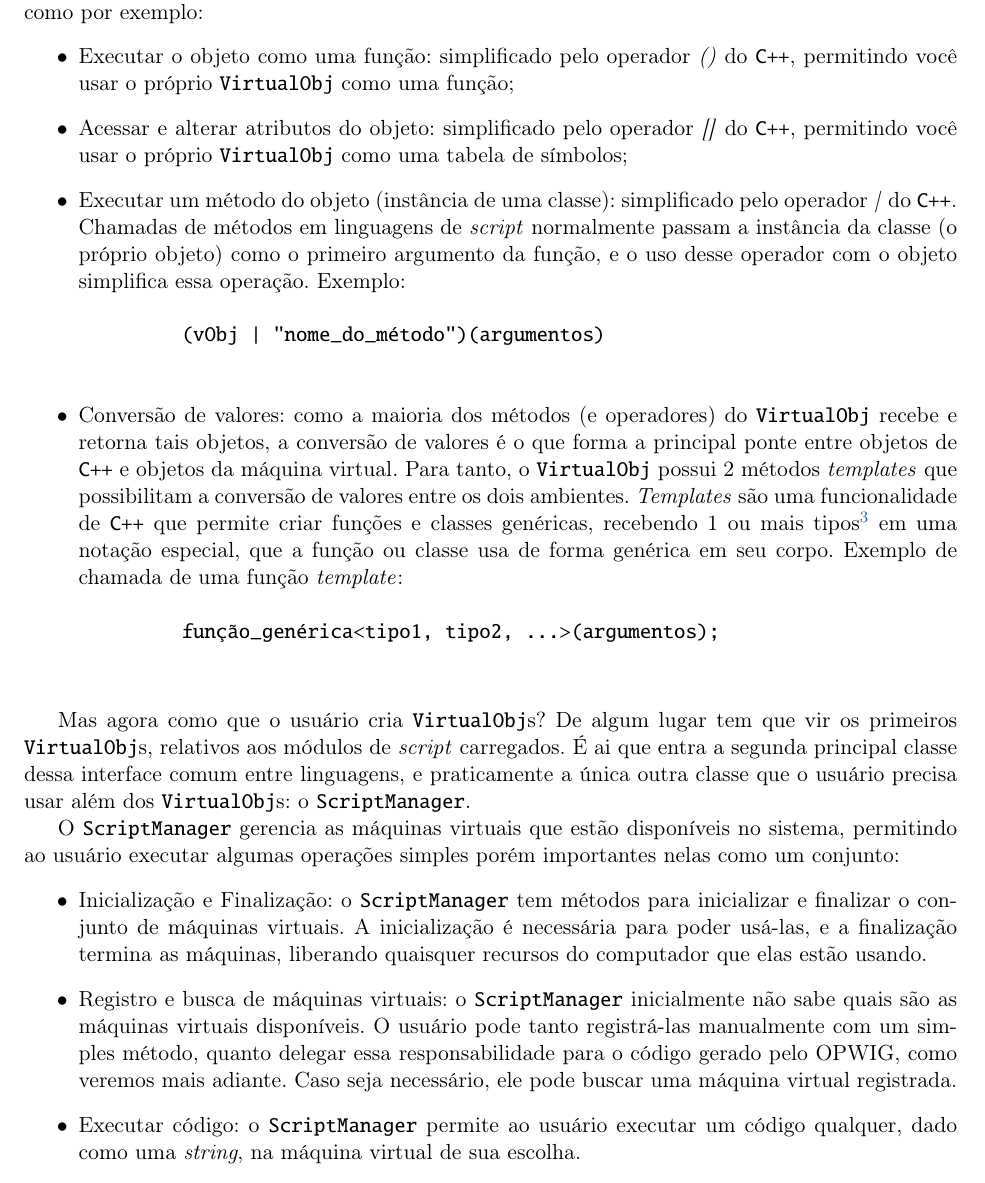
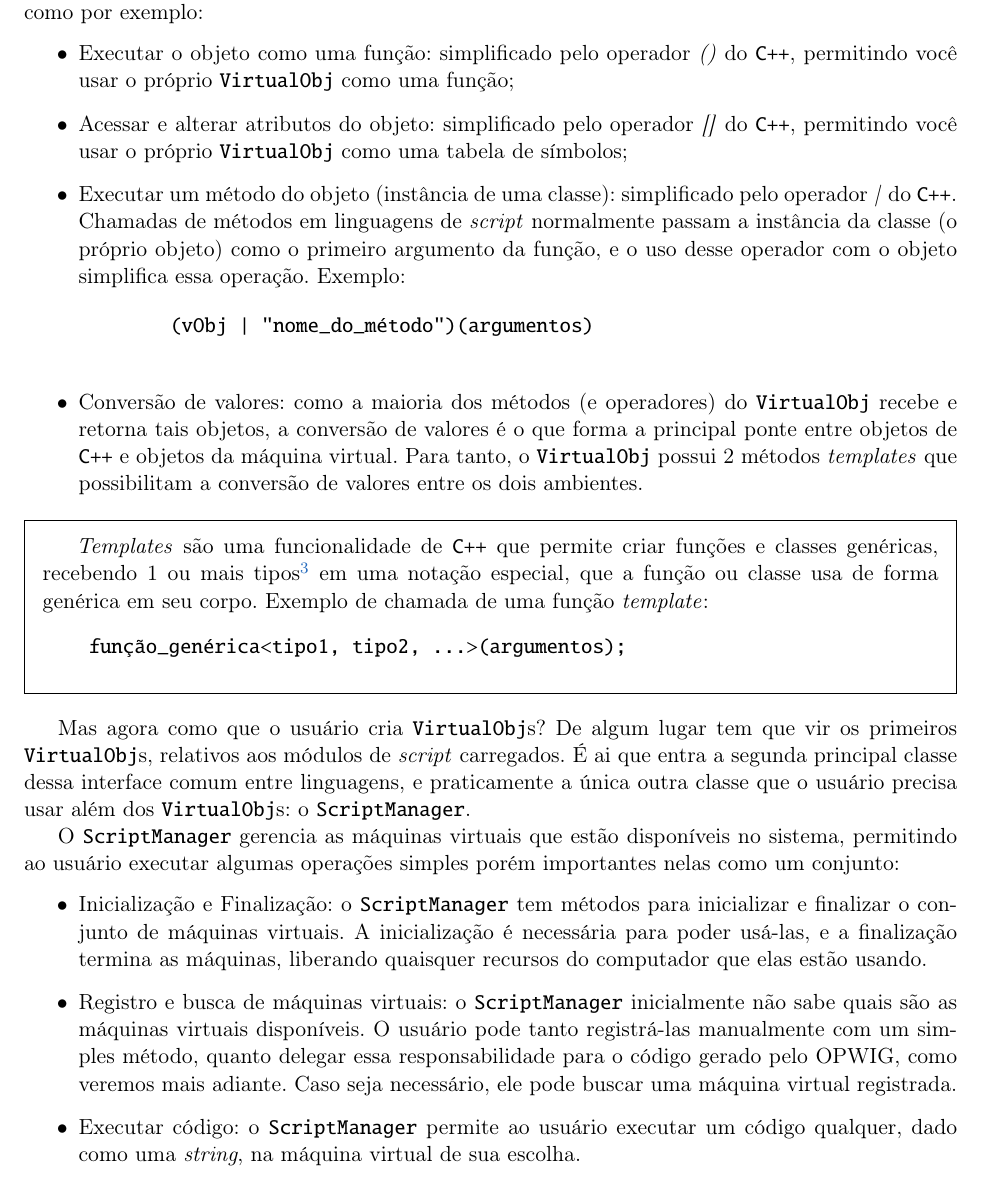
Before and after one commit to Kazuo256/ouroboros-monograph, a LaTeX book (monografia.tex, which reads cap-atividades.tex): part of page 18 of 33, cut so that both start at the same text. Compiled offline with pdfLaTeX.

Commit message:
Boxes informativas!

```diff
--- a/cap-atividades.tex
+++ b/cap-atividades.tex
@@ -117,17 +117,20 @@
       recebe e retorna tais objetos, a conversão de valores é o que forma a principal
       ponte entre objetos de \CXX{} e objetos da máquina virtual. Para tanto, o \VObj{}
       possui 2 métodos \textit{templates} que possibilitam a conversão de valores entre
-       os dois ambientes. \textit{Templates} são uma funcionalidade de \CXX{} que permite
+      os dois ambientes.
+  \end{itemize}
+
+  \begin{framed}
+    \textit{Templates} são uma funcionalidade de \CXX{} que permite
     criar funções e classes genéricas, recebendo 1 ou mais tipos\footnotemark{} em uma notação especial,
     que a função ou classe usa de forma genérica em seu corpo. Exemplo de chamada de uma
     função \textit{template}:
   \begin{verbatim}
-         função_genérica<tipo1, tipo2, ...>(argumentos);
-       \end{verbatim}
+    função_genérica<tipo1, tipo2, ...>(argumentos);\end{verbatim}
+  \end{framed}
 
   \footnotetext{\textit{Templates} também podem receber valores aritméticos e \textit{strings},
    mas para o propósito do nosso trabalho, somente usamos com tipos.}
-  \end{itemize}
 
   Mas agora como que o usuário cria \VObj{s}? De algum lugar tem que vir os primeiros \VObj{s}, relativos
   aos módulos de \script{} carregados. É ai que entra a segunda principal classe dessa interface comum
--- a/monografia.tex
+++ b/monografia.tex
@@ -38,6 +38,7 @@
 \usepackage[pdftex,plainpages=false,pdfpagelabels,pagebackref,colorlinks=true,citecolor=DarkGreen,linkcolor=NavyBlue,urlcolor=DarkRed,filecolor=green,bookmarksopen=true]{hyperref} % links coloridos
 \usepackage[all]{hypcap}                % soluciona o problema com o hyperref e capitulos
 \usepackage[square,sort,nonamebreak,comma]{natbib}  % citação bibliográfica alpha (alpha-ime.bst)
+\usepackage{framed,color}
 \fontsize{60}{62}\usefont{OT1}{cmr}{m}{n}{\selectfont}
 
 % ---------------------------------------------------------------------------- %
```
Lines whose indentation alone changed are shown as unchanged.
